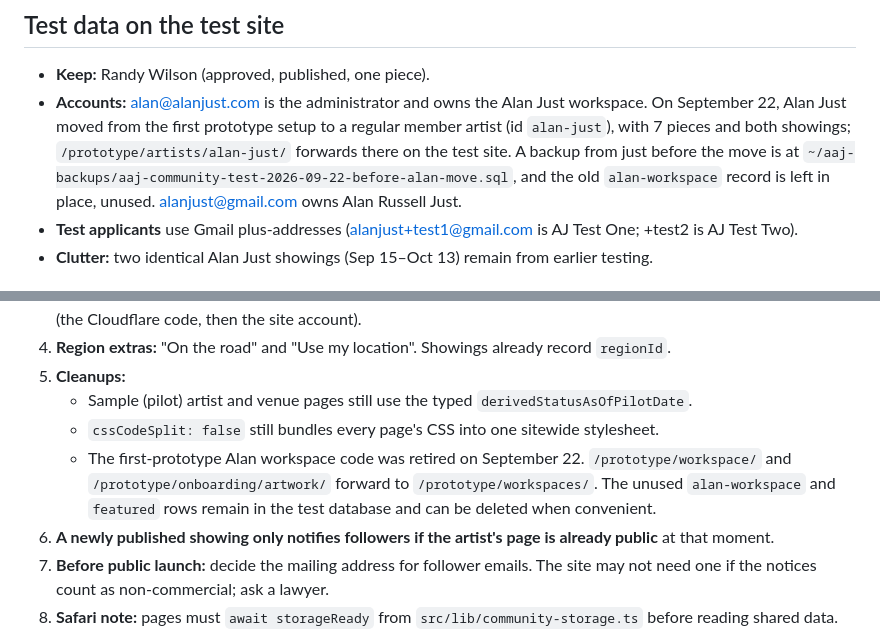
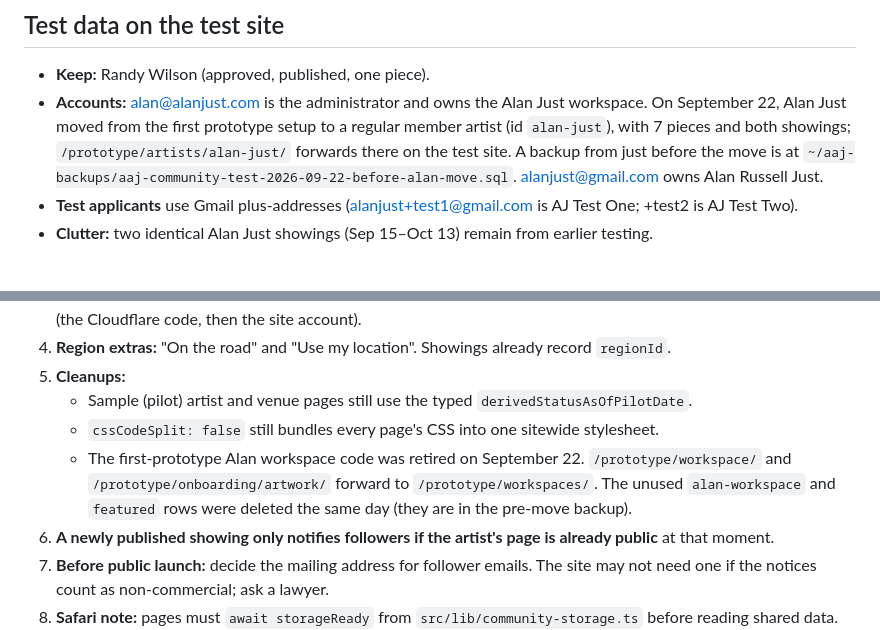
Before and after one commit to alanjust/artistsarejerks-astro, a Markdown page: CURRENT_STATUS.md, 2 parts joined by grey strips. Drawn GitHub-style.

Commit message:
Record deletion of the retired Alan records
Co-Authored-By: Claude Opus 5.5 <noreply@anthropic.com>

```diff
--- a/CURRENT_STATUS.md
+++ b/CURRENT_STATUS.md
@@ -68,7 +68,7 @@ The community part of Artists Are Jerks exists to get people in front of real ar
 ## Test data on the test site
 
 - **Keep:** Randy Wilson (approved, published, one piece).
-- **Accounts:** alan@alanjust.com is the administrator and owns the Alan Just workspace. On September 22, Alan Just moved from the first prototype setup to a regular member artist (id `alan-just`), with 7 pieces and both showings; `/prototype/artists/alan-just/` forwards there on the test site. A backup from just before the move is at `~/aaj-backups/aaj-community-test-2026-09-22-before-alan-move.sql`, and the old `alan-workspace` record is left in place, unused. alanjust@gmail.com owns Alan Russell Just.
+- **Accounts:** alan@alanjust.com is the administrator and owns the Alan Just workspace. On September 22, Alan Just moved from the first prototype setup to a regular member artist (id `alan-just`), with 7 pieces and both showings; `/prototype/artists/alan-just/` forwards there on the test site. A backup from just before the move is at `~/aaj-backups/aaj-community-test-2026-09-22-before-alan-move.sql`. alanjust@gmail.com owns Alan Russell Just.
 - **Test applicants** use Gmail plus-addresses (alanjust+test1@gmail.com is AJ Test One; +test2 is AJ Test Two).
 - **Clutter:** two identical Alan Just showings (Sep 15–Oct 13) remain from earlier testing.
 
@@ -85,7 +85,7 @@ The community part of Artists Are Jerks exists to get people in front of real ar
 5. **Cleanups:**
    - Sample (pilot) artist and venue pages still use the typed `derivedStatusAsOfPilotDate`.
    - `cssCodeSplit: false` still bundles every page's CSS into one sitewide stylesheet.
-   - The first-prototype Alan workspace code was retired on September 22. `/prototype/workspace/` and `/prototype/onboarding/artwork/` forward to `/prototype/workspaces/`. The unused `alan-workspace` and `featured` rows remain in the test database and can be deleted when convenient.
+   - The first-prototype Alan workspace code was retired on September 22. `/prototype/workspace/` and `/prototype/onboarding/artwork/` forward to `/prototype/workspaces/`. The unused `alan-workspace` and `featured` rows were deleted the same day (they are in the pre-move backup).
 6. **A newly published showing only notifies followers if the artist's page is already public** at that moment.
 7. **Before public launch:** decide the mailing address for follower emails. The site may not need one if the notices count as non-commercial; ask a lawyer.
 8. **Safari note:** pages must `await storageReady` from `src/lib/community-storage.ts` before reading shared data. Safari can run a second page script before the storage module's top-level await finishes.
```
